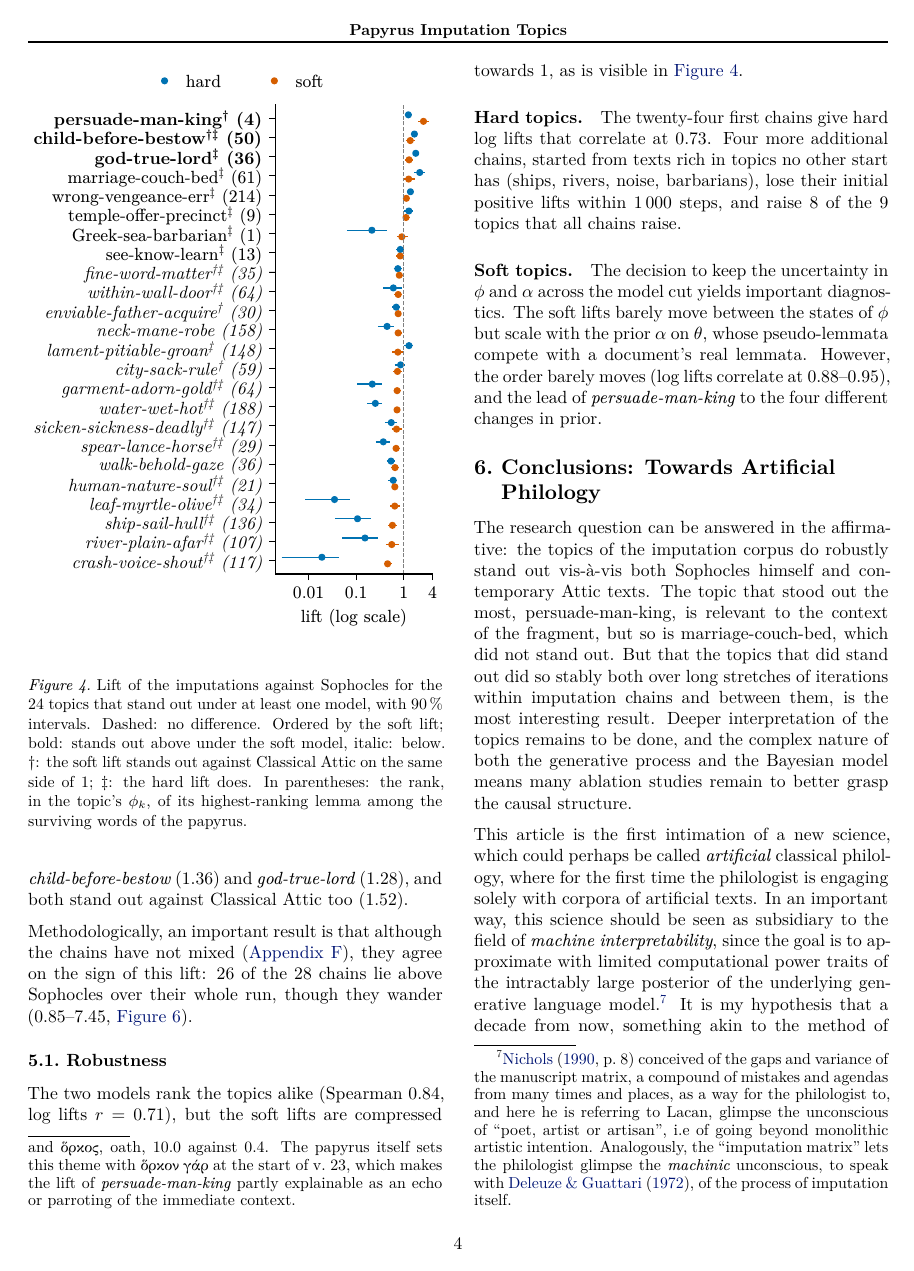
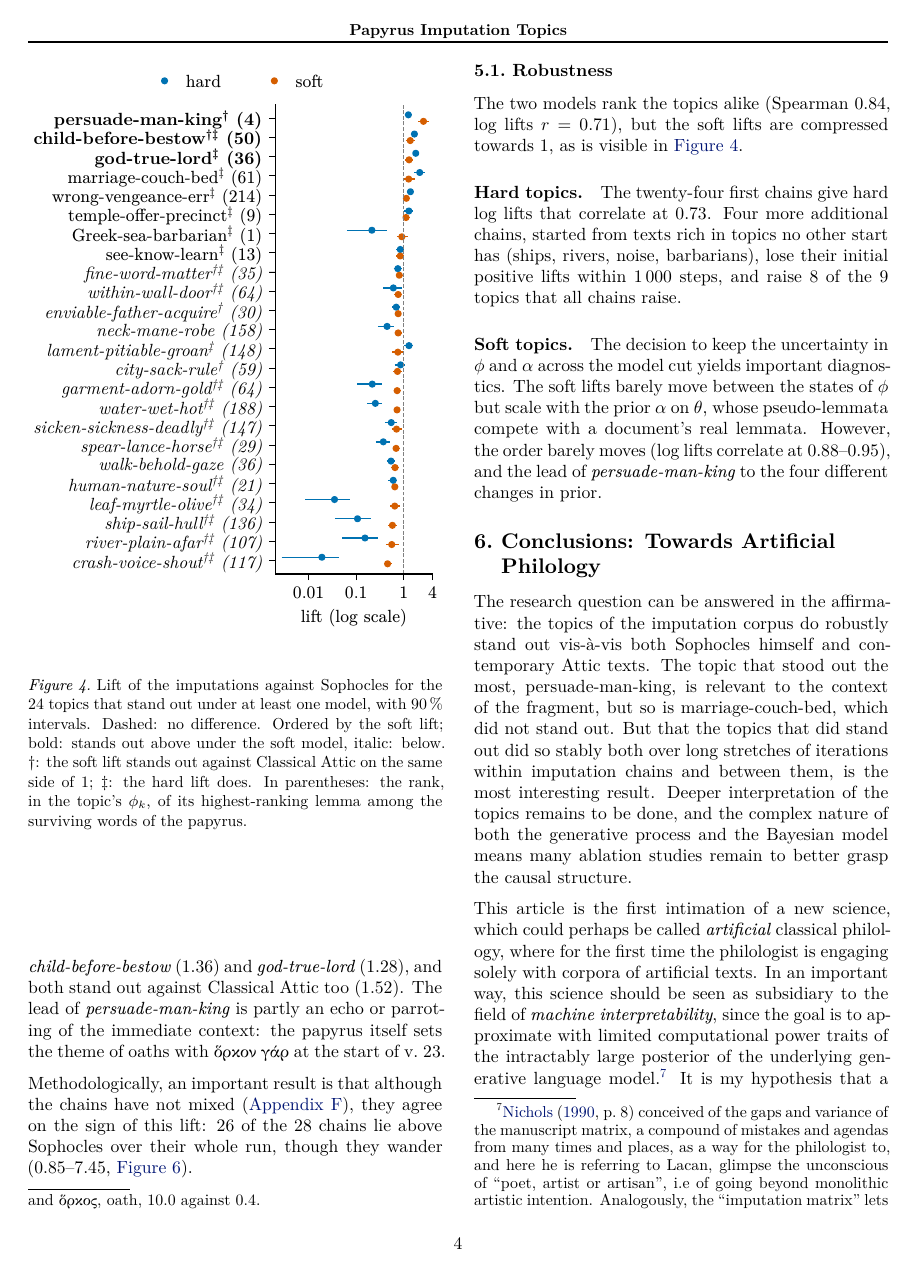
Before and after one commit to Urdatorn/bsda-miniproject-2026, a LaTeX paper (latex/overleaf/bsda.tex): page 4 of 12. Compiled offline with XeLaTeX.

Commit message:
Paper: the oath echo moves from footnote to text, so the footnote no longer splits
Co-Authored-By: Claude Opus 5.5 (1M context) <noreply@anthropic.com>
Claude-Session: https://claude.ai/code/session_01M1xHNbN4u1iEqqUy5MBEWd

```diff
--- a/latex/overleaf/bsda.tex
+++ b/latex/overleaf/bsda.tex
@@ -333,7 +333,7 @@ The restorations are not independent, since successive states of a chain share m
 
 \paragraph{Hard topics.} It is immediately clear that the imputations semantically speaking write tragedy, since out of nine genres their topic profile is nearest to tragedy.\footnote{Jensen--Shannon divergence 0.052 bits, against 0.089 for comedy and 0.140 for epic.} Their topic profile is, however, not Sophocles' (\autoref{fig:lift}). Seven topics stand out above Sophocles, and sixteen below.\footnote{The topics vary greatly in how many lemmata contribute to their lifts. Lemma by lemma, almost half the excess of \textit{god-true-lord} is a single word: \textgreek{θεός} occurs 45.7 times per thousand topic lemmata in the restorations against 15.6 in Sophocles.} Four of them stand out against Classical Attic too (lifts 1.40--6.50, \autoref{fig:lift}).
 
-\paragraph{Soft topics.} Under the soft model three topics stand out above Sophocles and sixteen below. \textit{persuade-man-king} leads by far (lift 2.58, interval 1.98--3.31)\footnote{The excess of \textit{persuade-man-king} is driven by a subtopic of oath-related words. Per thousand lemmata the restorations have \textgreek{ὄμνυμι}, swear, 16.4 times against 0.2 in Sophocles and \textgreek{ὅρκος}, oath, 10.0 against 0.4. The papyrus itself sets this theme with \textgreek{ὅρκον γάρ} at the start of v.~23, which makes the lift of \textit{persuade-man-king} partly explainable as an echo or parroting of the immediate context.}, before \textit{child-before-bestow} (1.36) and \textit{god-true-lord} (1.28), and both stand out against Classical Attic too (1.52).
+\paragraph{Soft topics.} Under the soft model three topics stand out above Sophocles and sixteen below. \textit{persuade-man-king} leads by far (lift 2.58, interval 1.98--3.31)\footnote{The excess of \textit{persuade-man-king} is driven by a subtopic of oath-related words. Per thousand lemmata the restorations have \textgreek{ὄμνυμι}, swear, 16.4 times against 0.2 in Sophocles and \textgreek{ὅρκος}, oath, 10.0 against 0.4.}, before \textit{child-before-bestow} (1.36) and \textit{god-true-lord} (1.28), and both stand out against Classical Attic too (1.52). The lead of \textit{persuade-man-king} is partly an echo or parroting of the immediate context: the papyrus itself sets the theme of oaths with \textgreek{ὅρκον γάρ} at the start of v.~23.
 
 Methodologically, an important result is that although the chains have not mixed (\autoref{diagnostics}), they agree on the sign of this lift: 26 of the 28 chains lie above Sophocles over their whole run, though they wander (0.85--7.45, \autoref{fig:trajectory}).
 
```
